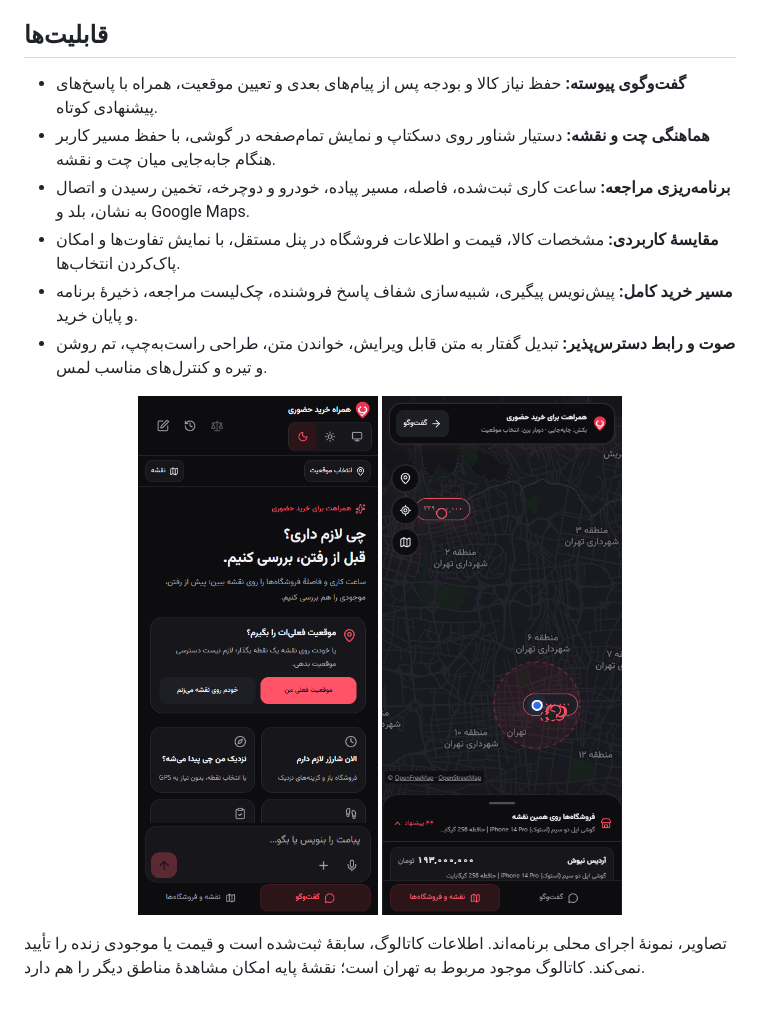
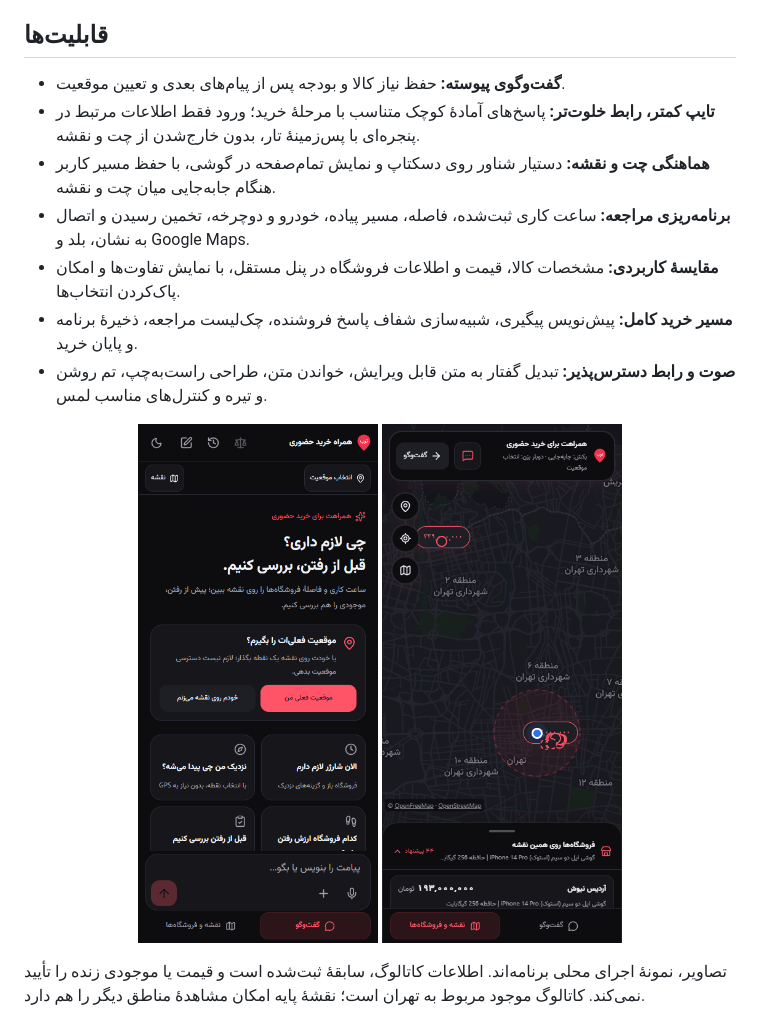
Before and after one commit to tig-ndi/torob-inperson-assistant, a Markdown page: README.fa.md, the part around one of its changes. Drawn GitHub-style; pictures changed too: docs/images/mobile-chat.png, docs/images/mobile-map.png.

```diff
--- a/README.fa.md
+++ b/README.fa.md
@@ -13,7 +13,8 @@
 
 ## قابلیت‌ها
 
-- **گفت‌وگوی پیوسته:** حفظ نیاز کالا و بودجه پس از پیام‌های بعدی و تعیین موقعیت، همراه با پاسخ‌های پیشنهادی کوتاه.
+- **گفت‌وگوی پیوسته:** حفظ نیاز کالا و بودجه پس از پیام‌های بعدی و تعیین موقعیت.
+- **تایپ کمتر، رابط خلوت‌تر:** پاسخ‌های آمادهٔ کوچک متناسب با مرحلهٔ خرید؛ ورود فقط اطلاعات مرتبط در پنجره‌ای با پس‌زمینهٔ تار، بدون خارج‌شدن از چت و نقشه.
 - **هماهنگی چت و نقشه:** دستیار شناور روی دسکتاپ و نمایش تمام‌صفحه در گوشی، با حفظ مسیر کاربر هنگام جابه‌جایی میان چت و نقشه.
 - **برنامه‌ریزی مراجعه:** ساعت کاری ثبت‌شده، فاصله، مسیر پیاده، خودرو و دوچرخه، تخمین رسیدن و اتصال به نشان، بلد و Google Maps.
 - **مقایسهٔ کاربردی:** مشخصات کالا، قیمت و اطلاعات فروشگاه در پنل مستقل، با نمایش تفاوت‌ها و امکان پاک‌کردن انتخاب‌ها.
```
Also changed, not shown: other parts of README.fa.md (+2 -2 lines), README.md (+4 -3 lines), docs/images/desktop.png.
